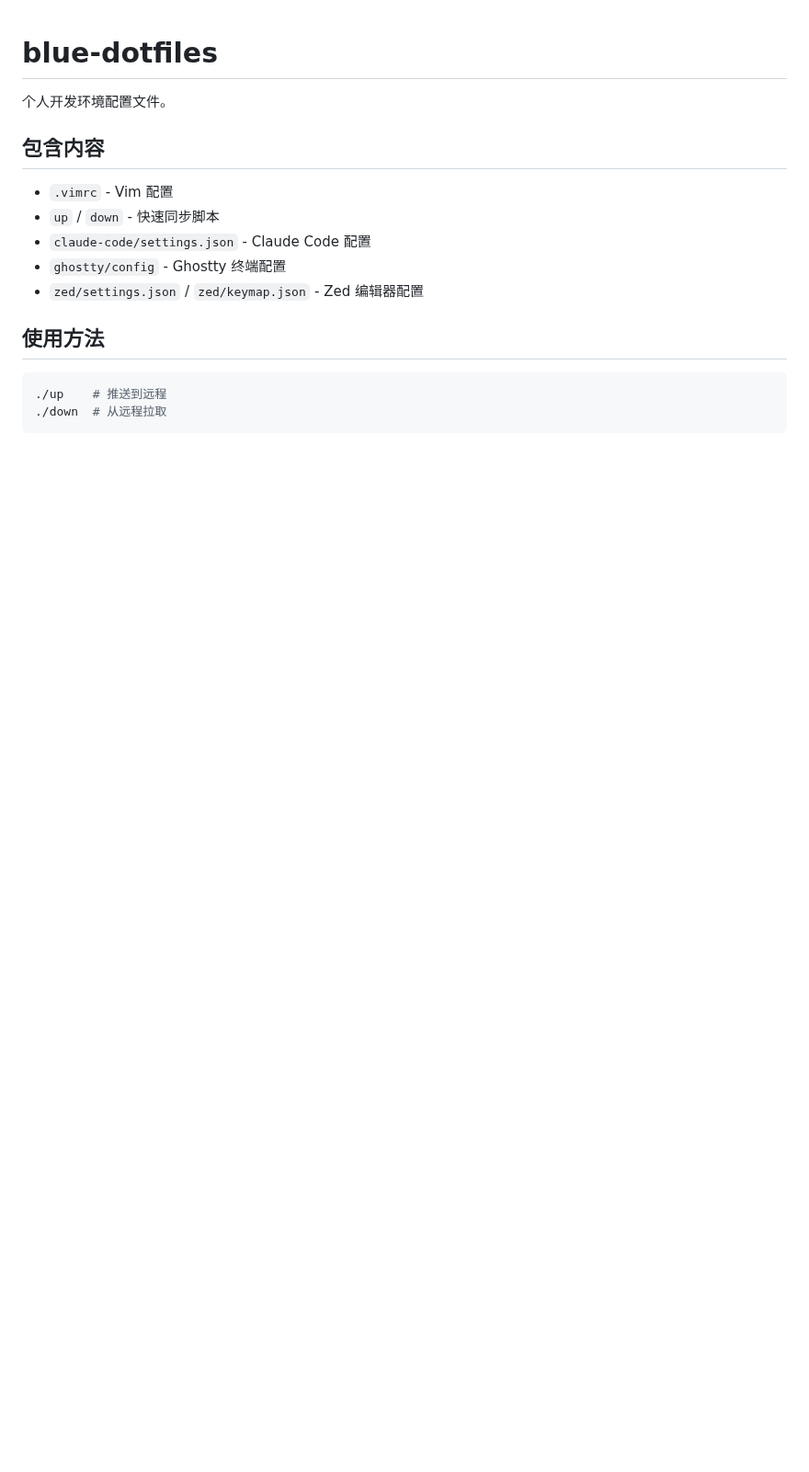
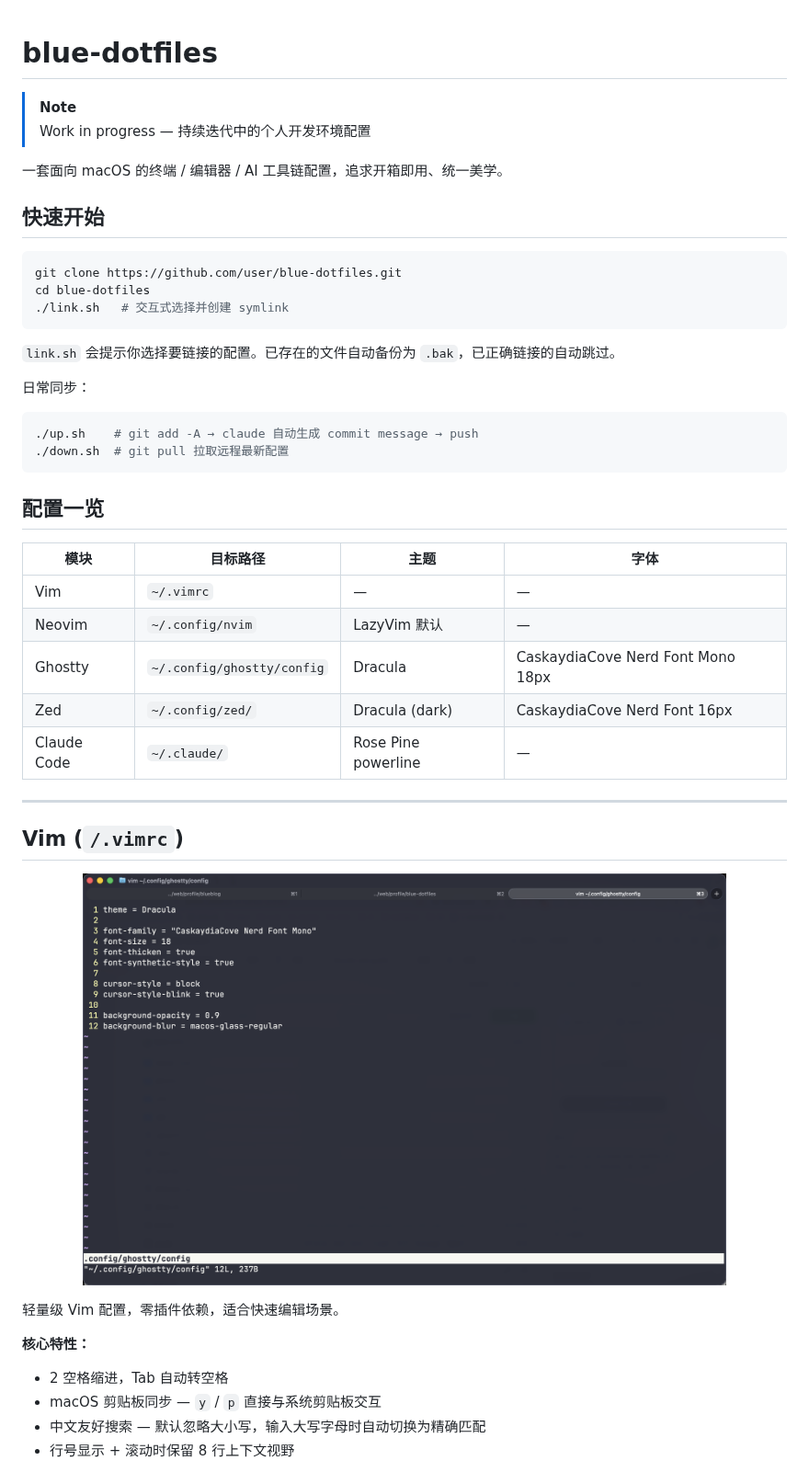
Before and after one commit to blue-a11y/blue-dotfiles, a Markdown page: README.md, the part around one of its changes. Shown at 92% size. Rendered like a GitHub page; pictures changed too: screenshots/vim.png (added); blank space fills up the shorter version.

Commit message:
docs(readme): rewrite with detailed config descriptions and screenshots
Co-Authored-By: Claude Opus 4.6 <noreply@anthropic.com>

````diff
--- a/README.md
+++ b/README.md
@@ -1,18 +1,48 @@
 # blue-dotfiles
 
-个人开发环境配置文件。
+> [!NOTE]
+> Work in progress — 持续迭代中的个人开发环境配置
 
-## 包含内容
+一套面向 macOS 的终端 / 编辑器 / AI 工具链配置，追求开箱即用、统一美学。
 
-- `.vimrc` - Vim 配置
-- `up` / `down` - 快速同步脚本
-- `claude-code/settings.json` - Claude Code 配置
-- `ghostty/config` - Ghostty 终端配置
-- `zed/settings.json` / `zed/keymap.json` - Zed 编辑器配置
-
-## 使用方法
+## 快速开始
 
 ```bash
-./up    # 推送到远程
-./down  # 从远程拉取
+git clone https://github.com/user/blue-dotfiles.git
+cd blue-dotfiles
+./link.sh   # 交互式选择并创建 symlink
 ```
+
+`link.sh` 会提示你选择要链接的配置。已存在的文件自动备份为 `.bak`，已正确链接的自动跳过。
+
+日常同步：
+
+```bash
+./up.sh    # git add -A → claude 自动生成 commit message → push
+./down.sh  # git pull 拉取远程最新配置
+```
+
+## 配置一览
+
+| 模块 | 目标路径 | 主题 | 字体 |
+|---|---|---|---|
+| Vim | `~/.vimrc` | — | — |
+| Neovim | `~/.config/nvim` | LazyVim 默认 | — |
+| Ghostty | `~/.config/ghostty/config` | Dracula | CaskaydiaCove Nerd Font Mono 18px |
+| Zed | `~/.config/zed/` | Dracula (dark) | CaskaydiaCove Nerd Font 16px |
+| Claude Code | `~/.claude/` | Rose Pine powerline | — |
+
+---
+
+## Vim (`/.vimrc`)
+
+<p align="center"><img src="screenshots/vim.png" width="700" alt="Vim screenshot"></p>
+
+轻量级 Vim 配置，零插件依赖，适合快速编辑场景。
+
+**核心特性：**
+- 2 空格缩进，Tab 自动转空格
+- macOS 剪贴板同步 — `y` / `p` 直接与系统剪贴板交互
+- 中文友好搜索 — 默认忽略大小写，输入大写字母时自动切换为精确匹配
+- 行号显示 + 滚动时保留 8 行上下文视野
+
````
Also changed, not shown: other parts of README.md (+122 -0 lines), CLAUDE.md (+1 -1 lines), screenshots/claude-code.png (added), screenshots/ghostty.png (added), screenshots/nvim.png (added), screenshots/zed-1.png (added), screenshots/zed-2.png (added), 2 other files.
